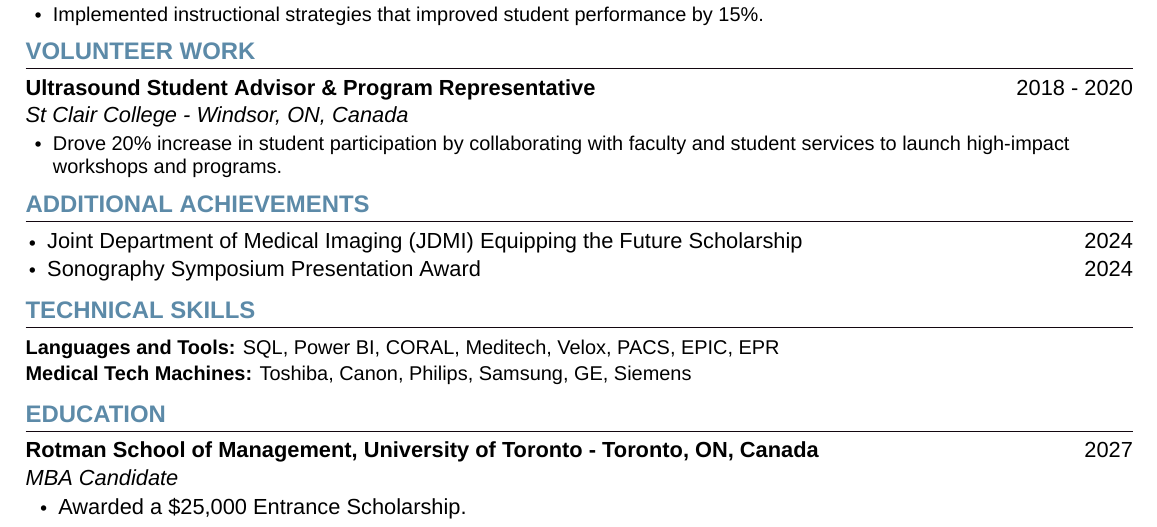
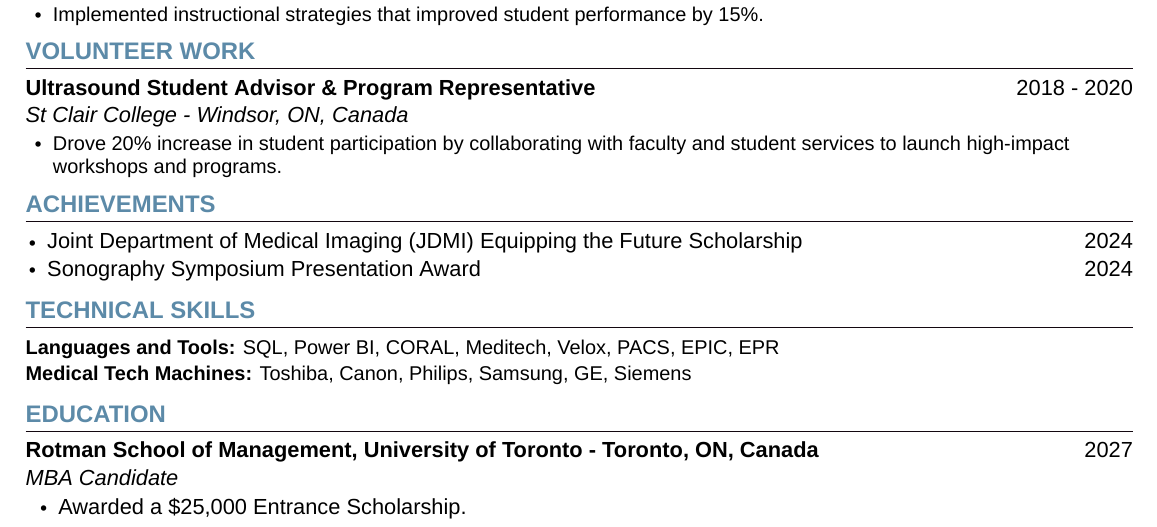
Before and after one commit to rishabhmalhotra/ashley_resume_latex, a LaTeX document (main.tex, which reads achievements.tex): part of the page, cut so that both start at the same text. Compiled offline with XeLaTeX; a missing font is replaced by an installed copy or a similar font.

Commit message:
Achievements title changed

```diff
--- a/achievements.tex
+++ b/achievements.tex
@@ -1,6 +1,6 @@
 % Additional Achievements section
 
-\section{\textcolor{airforceblue}{ADDITIONAL ACHIEVEMENTS}}
+\section{\textcolor{airforceblue}{ACHIEVEMENTS}}
     \begin{itemize}[leftmargin=0.15in, itemsep=0pt, parsep=0pt]
         \item Joint Department of Medical Imaging (JDMI) Equipping the Future Scholarship \hfill 2024
         \item Sonography Symposium Presentation Award \hfill 2024
```
Also changed, not shown: main.pdf, 6 other files.
